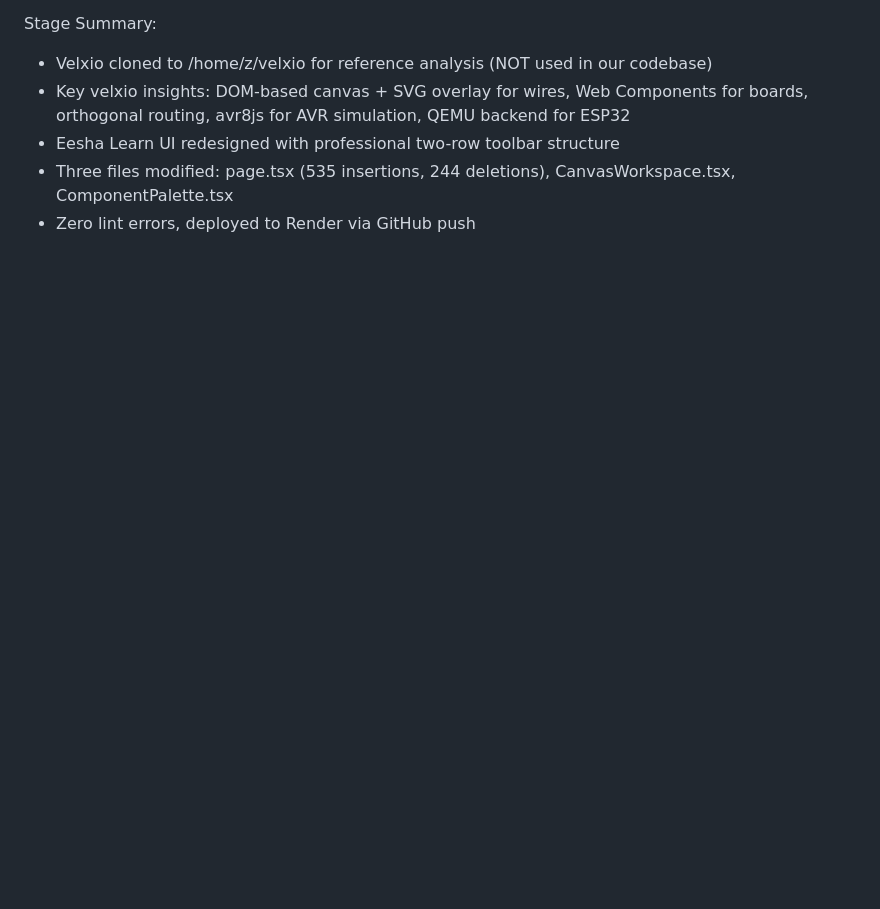
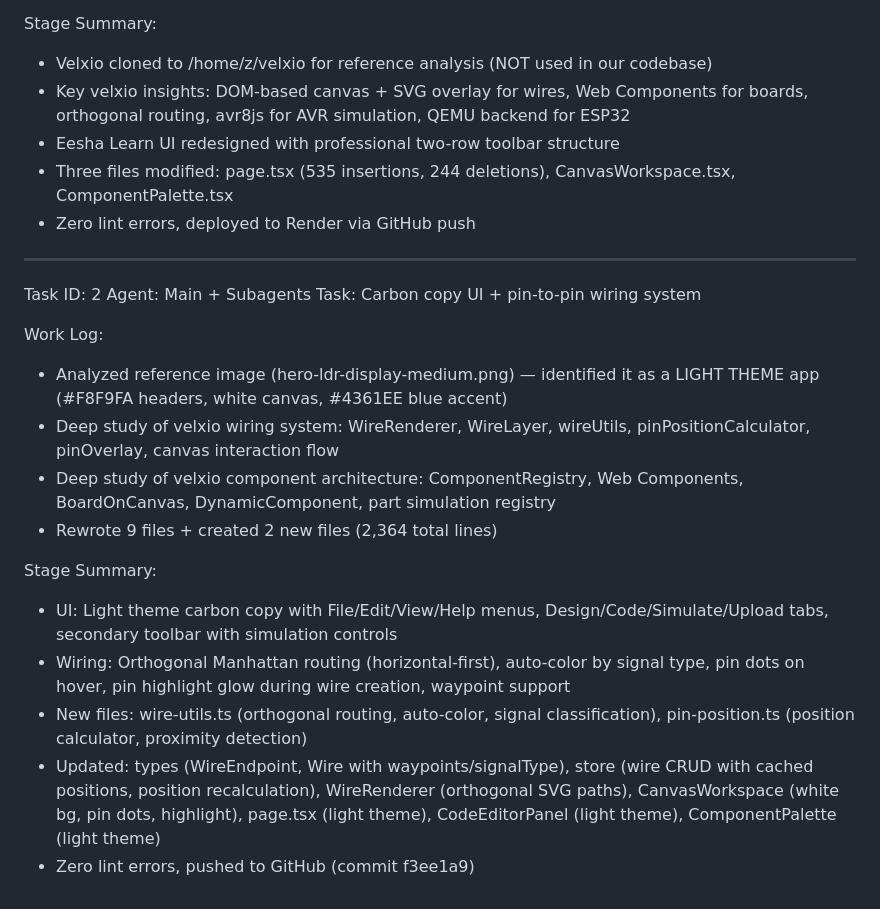
Before and after one commit to eesha000009-dev/eesha.learn-pro, a Markdown page: worklog.md, the part around the change. Rendered like a GitHub page; blank space fills up the shorter version.

Commit message:
ce3d4be2-3639-4ccc-bf2a-03988ddc7f30

```diff
--- a/worklog.md
+++ b/worklog.md
@@ -114,3 +114,20 @@ Stage Summary:
 - Eesha Learn UI redesigned with professional two-row toolbar structure
 - Three files modified: page.tsx (535 insertions, 244 deletions), CanvasWorkspace.tsx, ComponentPalette.tsx
 - Zero lint errors, deployed to Render via GitHub push
+---
+Task ID: 2
+Agent: Main + Subagents
+Task: Carbon copy UI + pin-to-pin wiring system
+
+Work Log:
+- Analyzed reference image (hero-ldr-display-medium.png) — identified it as a LIGHT THEME app (#F8F9FA headers, white canvas, #4361EE blue accent)
+- Deep study of velxio wiring system: WireRenderer, WireLayer, wireUtils, pinPositionCalculator, pinOverlay, canvas interaction flow
+- Deep study of velxio component architecture: ComponentRegistry, Web Components, BoardOnCanvas, DynamicComponent, part simulation registry
+- Rewrote 9 files + created 2 new files (2,364 total lines)
+
+Stage Summary:
+- UI: Light theme carbon copy with File/Edit/View/Help menus, Design/Code/Simulate/Upload tabs, secondary toolbar with simulation controls
+- Wiring: Orthogonal Manhattan routing (horizontal-first), auto-color by signal type, pin dots on hover, pin highlight glow during wire creation, waypoint support
+- New files: wire-utils.ts (orthogonal routing, auto-color, signal classification), pin-position.ts (position calculator, proximity detection)
+- Updated: types (WireEndpoint, Wire with waypoints/signalType), store (wire CRUD with cached positions, position recalculation), WireRenderer (orthogonal SVG paths), CanvasWorkspace (white bg, pin dots, highlight), page.tsx (light theme), CodeEditorPanel (light theme), ComponentPalette (light theme)
+- Zero lint errors, pushed to GitHub (commit f3ee1a9)
```
